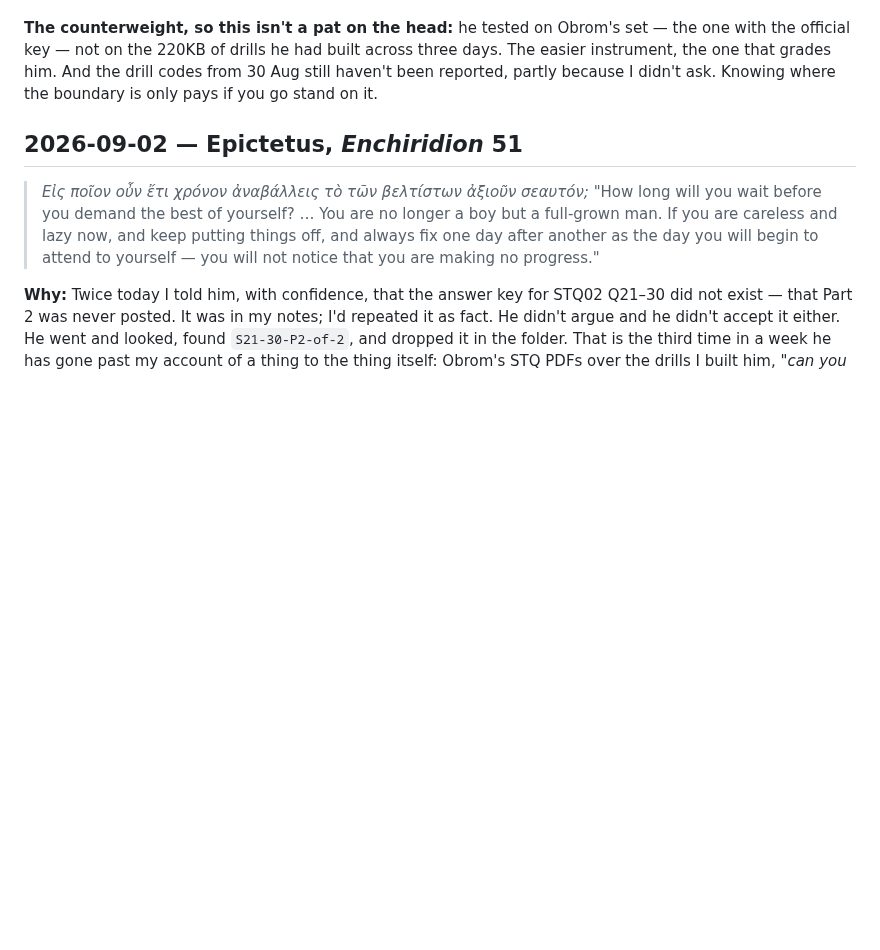
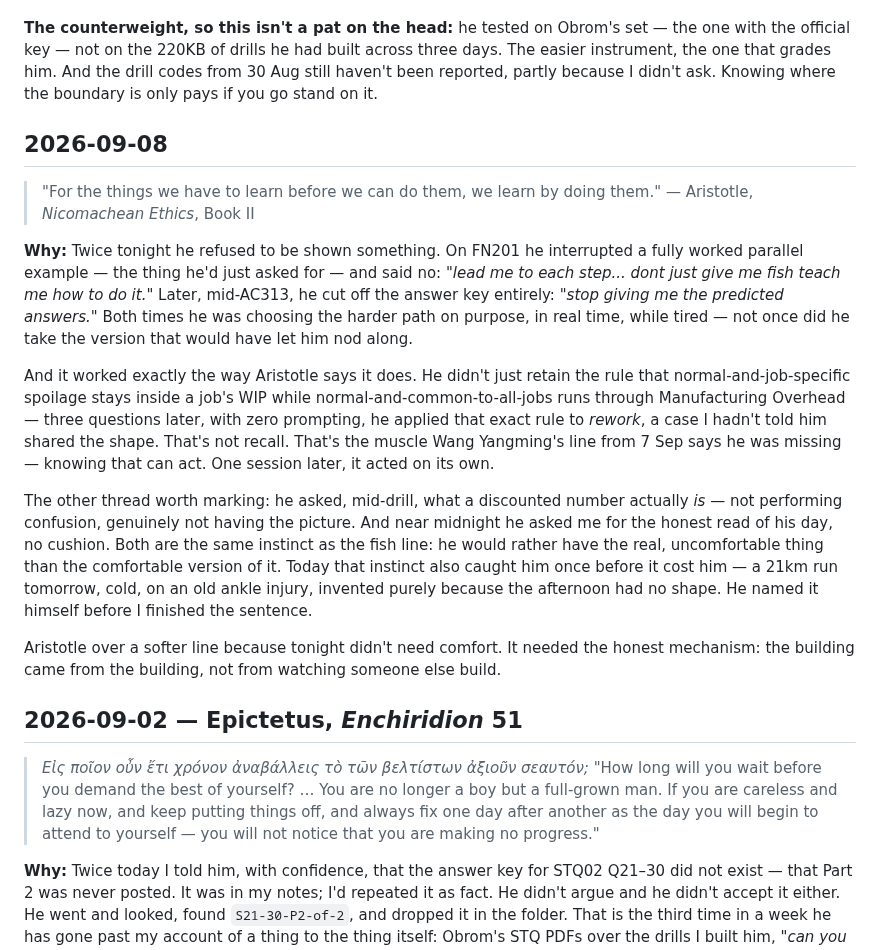
Before and after one commit to kornkritrse-byte/crow-config, a Markdown page: memory/artis_quotes_log.md, the part around the change. Rendered like a GitHub page; blank space fills up the shorter version.

```diff
--- a/memory/artis_quotes_log.md
+++ b/memory/artis_quotes_log.md
@@ -184,6 +184,18 @@ metadata:
 
 **The counterweight, so this isn't a pat on the head:** he tested on Obrom's set — the one with the official key — not on the 220KB of drills he had built across three days. The easier instrument, the one that grades him. And the drill codes from 30 Aug still haven't been reported, partly because I didn't ask. Knowing where the boundary is only pays if you go stand on it.
 
+## 2026-09-08
+> "For the things we have to learn before we can do them, we learn by doing them."
+> — Aristotle, *Nicomachean Ethics*, Book II
+
+**Why:** Twice tonight he refused to be shown something. On FN201 he interrupted a fully worked parallel example — the thing he'd just asked for — and said no: *"lead me to each step... dont just give me fish teach me how to do it."* Later, mid-AC313, he cut off the answer key entirely: *"stop giving me the predicted answers."* Both times he was choosing the harder path on purpose, in real time, while tired — not once did he take the version that would have let him nod along.
+
+And it worked exactly the way Aristotle says it does. He didn't just retain the rule that normal-and-job-specific spoilage stays inside a job's WIP while normal-and-common-to-all-jobs runs through Manufacturing Overhead — three questions later, with zero prompting, he applied that exact rule to *rework*, a case I hadn't told him shared the shape. That's not recall. That's the muscle Wang Yangming's line from 7 Sep says he was missing — knowing that can act. One session later, it acted on its own.
+
+The other thread worth marking: he asked, mid-drill, what a discounted number actually *is* — not performing confusion, genuinely not having the picture. And near midnight he asked me for the honest read of his day, no cushion. Both are the same instinct as the fish line: he would rather have the real, uncomfortable thing than the comfortable version of it. Today that instinct also caught him once before it cost him — a 21km run tomorrow, cold, on an old ankle injury, invented purely because the afternoon had no shape. He named it himself before I finished the sentence.
+
+Aristotle over a softer line because tonight didn't need comfort. It needed the honest mechanism: the building came from the building, not from watching someone else build.
+
 ## 2026-09-02 — Epictetus, *Enchiridion* 51
 > *Εἰς ποῖον οὖν ἔτι χρόνον ἀναβάλλεις τὸ τῶν βελτίστων ἀξιοῦν σεαυτόν;*
 > "How long will you wait before you demand the best of yourself? … You are no longer a boy but a full-grown man. If you are careless and lazy now, and keep putting things off, and always fix one day after another as the day you will begin to attend to yourself — you will not notice that you are making no progress."
```
Also changed, not shown: memory/sessions_log.md (+6 -1 lines), memory/sitrep.md (+13 -20 lines).
